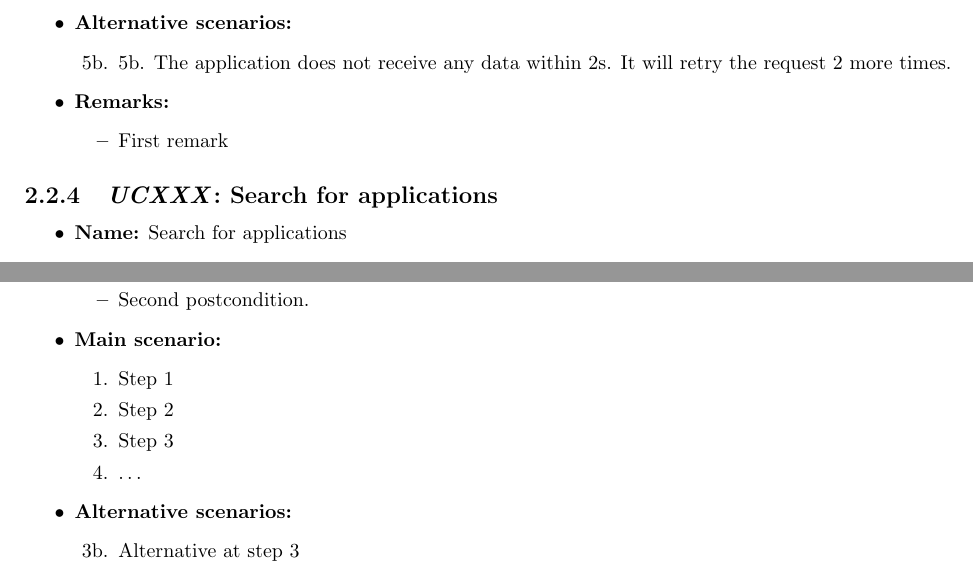
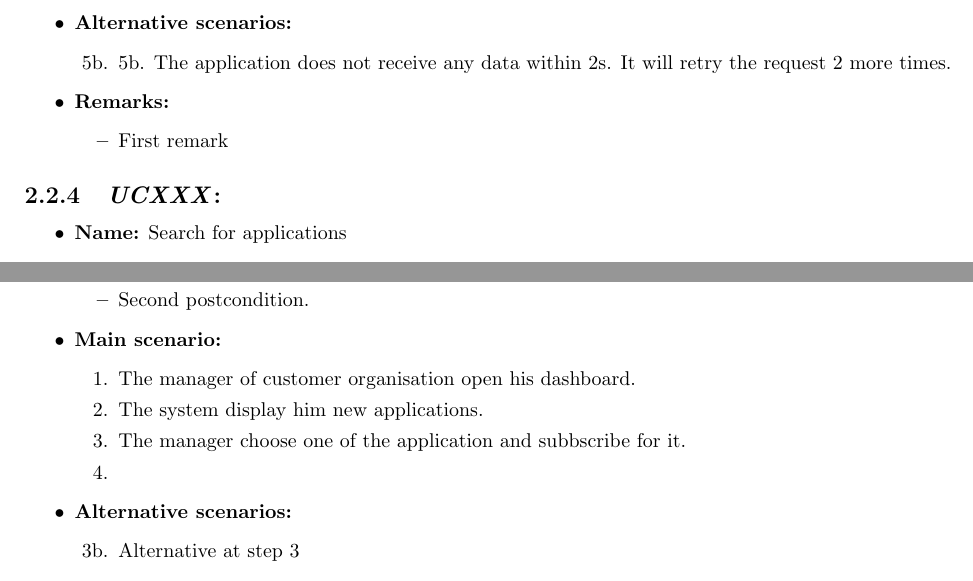
Before and after one commit to arminnh/ma1-software-architecture-assignment, a LaTeX document (part-1/report/report.tex, which reads part-1/report/use_cases.tex): two parts of page 8 of 14, joined at a grey line, cut so that both start at the same text. Compiled offline with pdfLaTeX.

Commit message:
add some usecases

```diff
--- a/part-1/report/use_cases.tex
+++ b/part-1/report/use_cases.tex
@@ -154,7 +154,7 @@ A SIoTIP system administrator reviews and approves or declines it.
         \end{itemize}
 \end{itemize}
 
-\subsection{\emph{UCXXX}: Search for applications}
+\subsection{\emph{UCXXX}: }
 \begin{itemize}
     \item \textbf{Name:} Search for applications
     \item \textbf{Primary actor:} Customer orgranisation
@@ -178,10 +178,10 @@ A SIoTIP system administrator reviews and approves or declines it.
 
     \item \textbf{Main scenario:}
     \begin{enumerate}
-       \item Step 1
-       \item Step 2
-       \item Step 3
-       \item \ldots
+       \item The manager of customer organisation open his dashboard.
+       \item The system display him new applications.
+       \item The manager choose one of the application and subbscribe for it.
+       \item
     \end{enumerate}
 
     \item \textbf{Alternative scenarios:}
```
